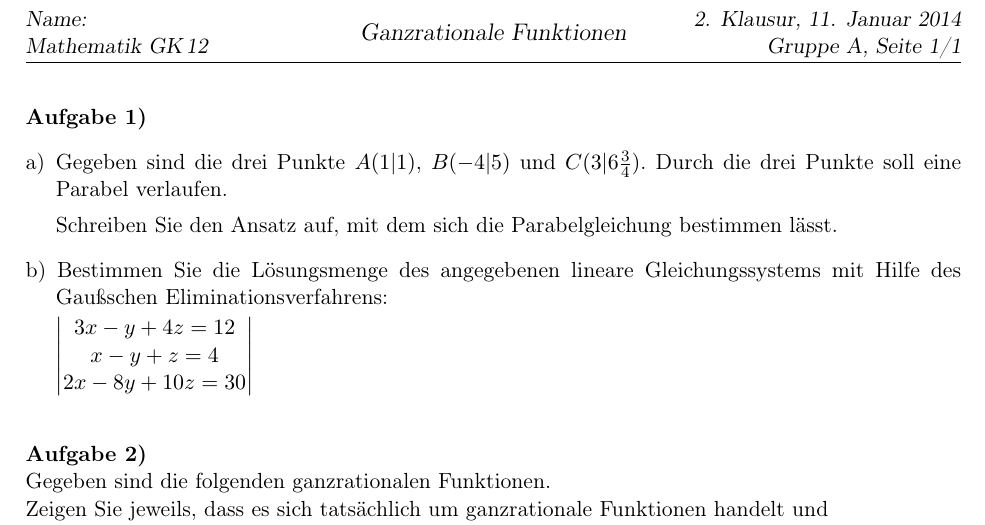
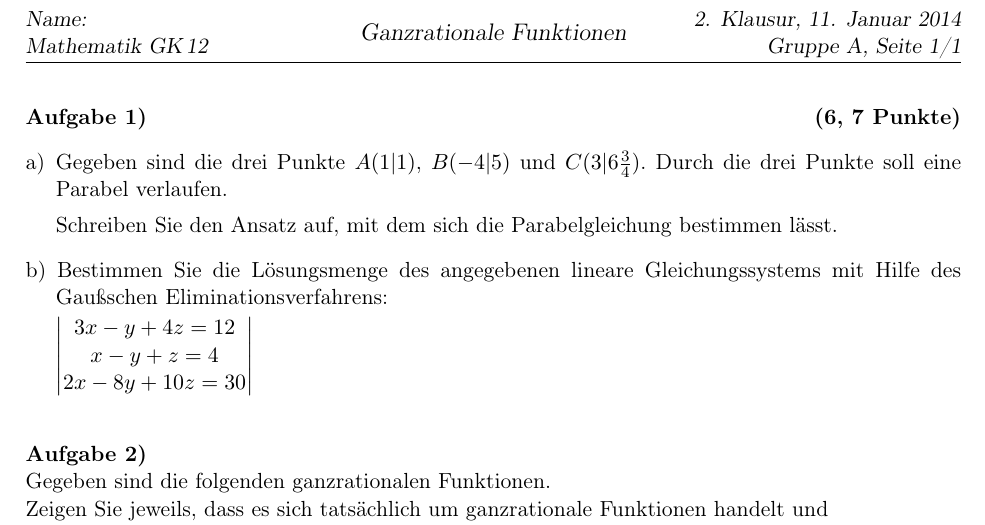
Before and after one commit to jonasstein/klausur-tex, a LaTeX document (klausur.tex): part of the page, cut so that both start at the same text. Compiled offline with pdfLaTeX; an older LaTeX class or package is replaced by its successor.

Commit message:
Fehler beseitigt: Anzahl Parameter bei \Aufgabe

```diff
--- a/klausur.tex
+++ b/klausur.tex
@@ -48,8 +48,8 @@
 % Nummer selbst angeben, aber keine Anzeige von Punkten
 \newcommand{\AufgabeNr}[1]{\vspace{5mm} \textbf{#1)} }
 
-% Nummer automatisch, aber keine Anzeige von Punkten
-\newcommand{\Aufgabe}[1]{%
+% Nummer automatisch und keine Anzeige von Punkten
+\newcommand{\Aufgabe}{%
 \AufgabeNr{Aufgabe \theAufgabenCounter}%
 \stepcounter{AufgabenCounter}}
 
@@ -74,7 +74,7 @@
 \cohead{\large{\Thema}}
 
 
-\Aufgabe{6, 7}
+\AufgabePkt{6, 7}
 \begin{enumerate}[a)]
 \item Gegeben sind die drei Punkte $A(1|1)$, $B(-4|5)$ und $C(3|6\frac{3}{4})$. Durch die drei
 Punkte soll eine Parabel verlaufen.
@@ -86,7 +86,7 @@ Gaußschen Eliminationsverfahrens:
 $\begin{vmatrix} 3x-y+4z=12 \\ x-y+z=4 \\ 2x-8y+10z=30 \end{vmatrix}$
 \end{enumerate}
 
-\Aufgabe{6, 6, 6}
+\Aufgabe
 
 Gegeben sind die folgenden ganzrationalen Funktionen.
 
```
